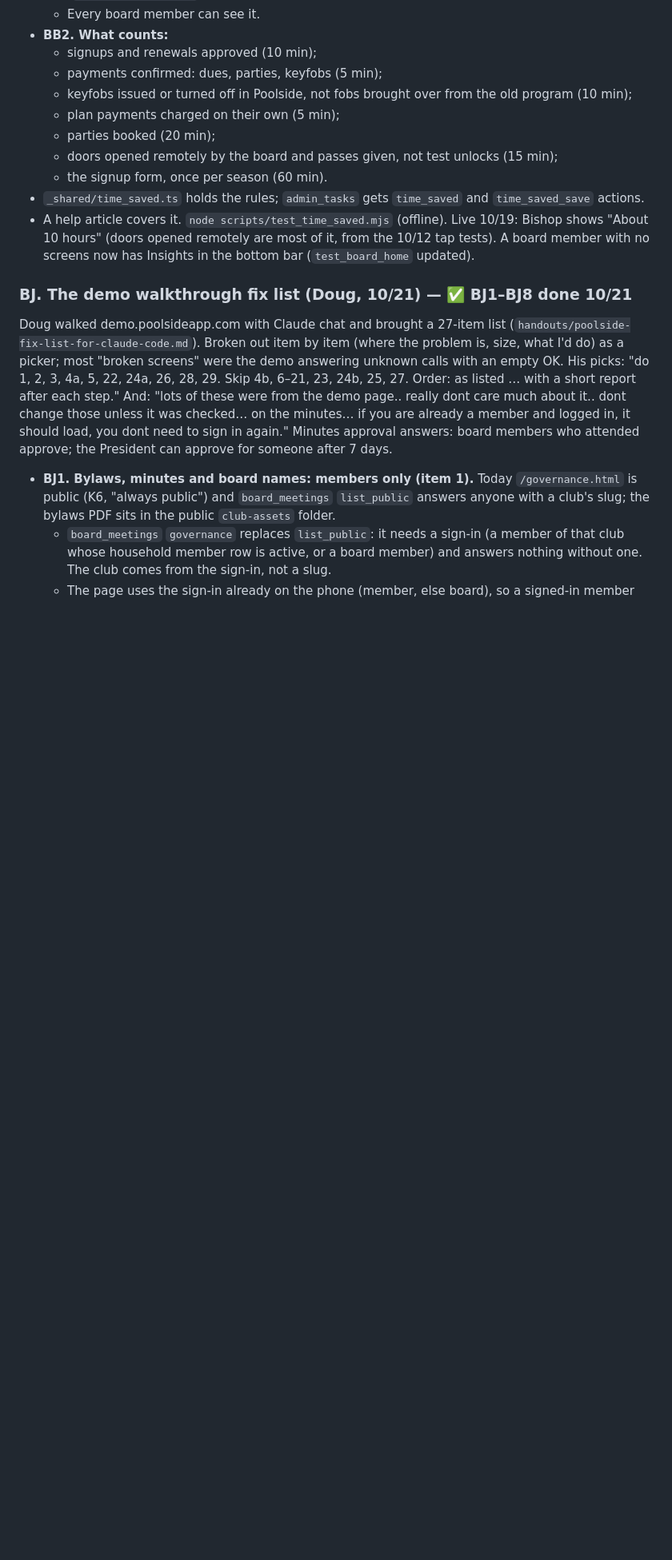
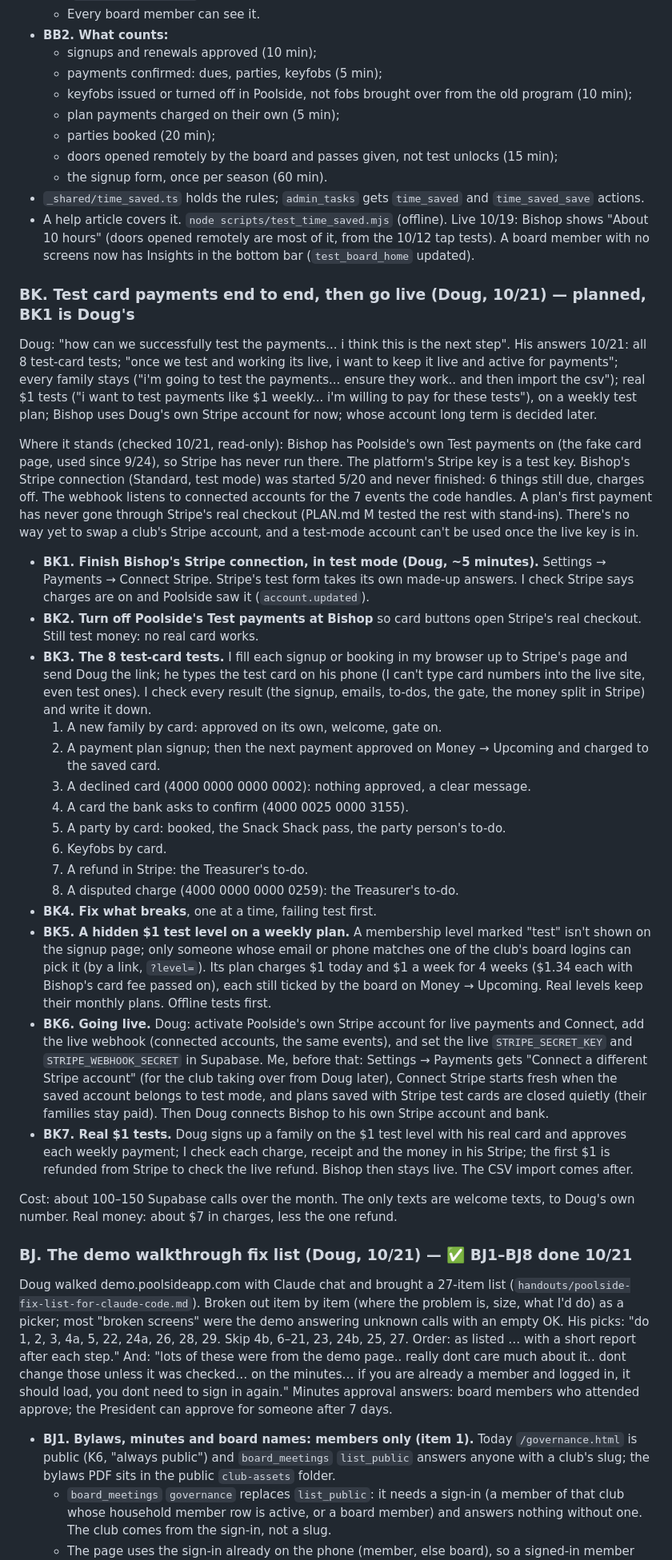
Before and after one commit to poolside-app/web, a Markdown page: PLAN.md, the part around the change. Shown at 80% size. Drawn GitHub-style; blank space fills up the shorter version.

Commit message:
PLAN.md BK: test card payments end to end, then go live
Co-Authored-By: Claude Opus 5.5 <noreply@anthropic.com>

```diff
--- a/PLAN.md
+++ b/PLAN.md
@@ -900,6 +900,29 @@ Steps:
 - A help article covers it.
 `node scripts/test_time_saved.mjs` (offline). Live 10/19: Bishop shows "About 10 hours" (doors opened remotely are most of it, from the 10/12 tap tests). A board member with no screens now has Insights in the bottom bar (`test_board_home` updated).
 
+### BK. Test card payments end to end, then go live (Doug, 10/21) — planned, BK1 is Doug's
+Doug: "how can we successfully test the payments... i think this is the next step". His answers 10/21: all 8 test-card tests; "once we test and working its live, i want to keep it live and active for payments"; every family stays ("i'm going to test the payments... ensure they work.. and then import the csv"); real $1 tests ("i want to test payments like $1 weekly... i'm willing to pay for these tests"), on a weekly test plan; Bishop uses Doug's own Stripe account for now; whose account long term is decided later.
+
+Where it stands (checked 10/21, read-only): Bishop has Poolside's own Test payments on (the fake card page, used since 9/24), so Stripe has never run there. The platform's Stripe key is a test key. Bishop's Stripe connection (Standard, test mode) was started 5/20 and never finished: 6 things still due, charges off. The webhook listens to connected accounts for the 7 events the code handles. A plan's first payment has never gone through Stripe's real checkout (PLAN.md M tested the rest with stand-ins). There's no way yet to swap a club's Stripe account, and a test-mode account can't be used once the live key is in.
+
+- **BK1. Finish Bishop's Stripe connection, in test mode (Doug, ~5 minutes).** Settings → Payments → Connect Stripe. Stripe's test form takes its own made-up answers. I check Stripe says charges are on and Poolside saw it (`account.updated`).
+- **BK2. Turn off Poolside's Test payments at Bishop** so card buttons open Stripe's real checkout. Still test money: no real card works.
+- **BK3. The 8 test-card tests.** I fill each signup or booking in my browser up to Stripe's page and send Doug the link; he types the test card on his phone (I can't type card numbers into the live site, even test ones). I check every result (the signup, emails, to-dos, the gate, the money split in Stripe) and write it down.
+  1. A new family by card: approved on its own, welcome, gate on.
+  2. A payment plan signup; then the next payment approved on Money → Upcoming and charged to the saved card.
+  3. A declined card (4000 0000 0000 0002): nothing approved, a clear message.
+  4. A card the bank asks to confirm (4000 0025 0000 3155).
+  5. A party by card: booked, the Snack Shack pass, the party person's to-do.
+  6. Keyfobs by card.
+  7. A refund in Stripe: the Treasurer's to-do.
+  8. A disputed charge (4000 0000 0000 0259): the Treasurer's to-do.
+- **BK4. Fix what breaks**, one at a time, failing test first.
+- **BK5. A hidden $1 test level on a weekly plan.** A membership level marked "test" isn't shown on the signup page; only someone whose email or phone matches one of the club's board logins can pick it (by a link, `?level=`). Its plan charges $1 today and $1 a week for 4 weeks ($1.34 each with Bishop's card fee passed on), each still ticked by the board on Money → Upcoming. Real levels keep their monthly plans. Offline tests first.
+- **BK6. Going live.** Doug: activate Poolside's own Stripe account for live payments and Connect, add the live webhook (connected accounts, the same events), and set the live `STRIPE_SECRET_KEY` and `STRIPE_WEBHOOK_SECRET` in Supabase. Me, before that: Settings → Payments gets "Connect a different Stripe account" (for the club taking over from Doug later), Connect Stripe starts fresh when the saved account belongs to test mode, and plans saved with Stripe test cards are closed quietly (their families stay paid). Then Doug connects Bishop to his own Stripe account and bank.
+- **BK7. Real $1 tests.** Doug signs up a family on the $1 test level with his real card and approves each weekly payment; I check each charge, receipt and the money in his Stripe; the first $1 is refunded from Stripe to check the live refund. Bishop then stays live. The CSV import comes after.
+
+Cost: about 100–150 Supabase calls over the month. The only texts are welcome texts, to Doug's own number. Real money: about $7 in charges, less the one refund.
+
 ### BJ. The demo walkthrough fix list (Doug, 10/21) — ✅ BJ1–BJ8 done 10/21
 Doug walked demo.poolsideapp.com with Claude chat and brought a 27-item list (`handouts/poolside-fix-list-for-claude-code.md`). Broken out item by item (where the problem is, size, what I'd do) as a picker; most "broken screens" were the demo answering unknown calls with an empty OK. His picks: "do 1, 2, 3, 4a, 5, 22, 24a, 26, 28, 29. Skip 4b, 6–21, 23, 24b, 25, 27. Order: as listed … with a short report after each step." And: "lots of these were from the demo page.. really dont care much about it.. dont change those unless it was checked… on the minutes… if you are already a member and logged in, it should load, you dont need to sign in again." Minutes approval answers: board members who attended approve; the President can approve for someone after 7 days.
 - **BJ1. Bylaws, minutes and board names: members only (item 1).** Today `/governance.html` is public (K6, "always public") and `board_meetings` `list_public` answers anyone with a club's slug; the bylaws PDF sits in the public `club-assets` folder.
```
